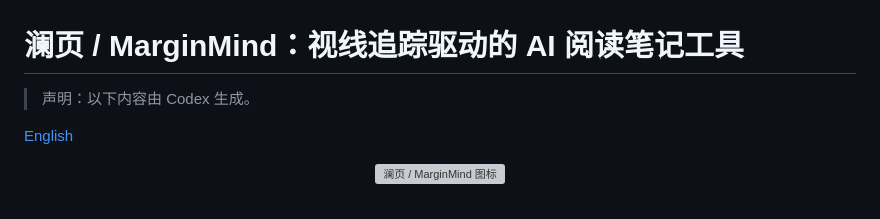
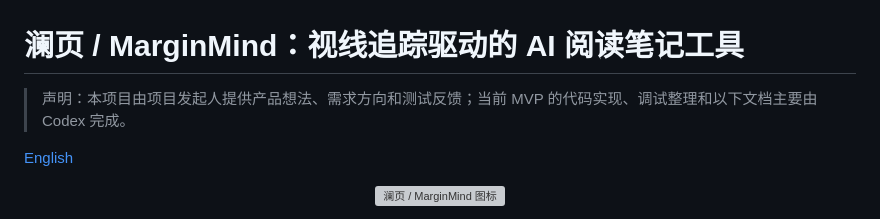
Before and after one commit to DarwnGamer/marginmind, a Markdown page: README.md, the part around the change. Drawn GitHub-style; grey boxes are pictures that could not be loaded.

```diff
--- a/README.md
+++ b/README.md
@@ -1,6 +1,6 @@
 # 澜页 / MarginMind：视线追踪驱动的 AI 阅读笔记工具
 
-> 声明：以下内容由 Codex 生成。
+> 声明：本项目由项目发起人提供产品想法、需求方向和测试反馈；当前 MVP 的代码实现、调试整理和以下文档主要由 Codex 完成。
 
 [English](README.en.md)
 
```
Also changed, not shown: README.en.md (+1 -1 lines).
